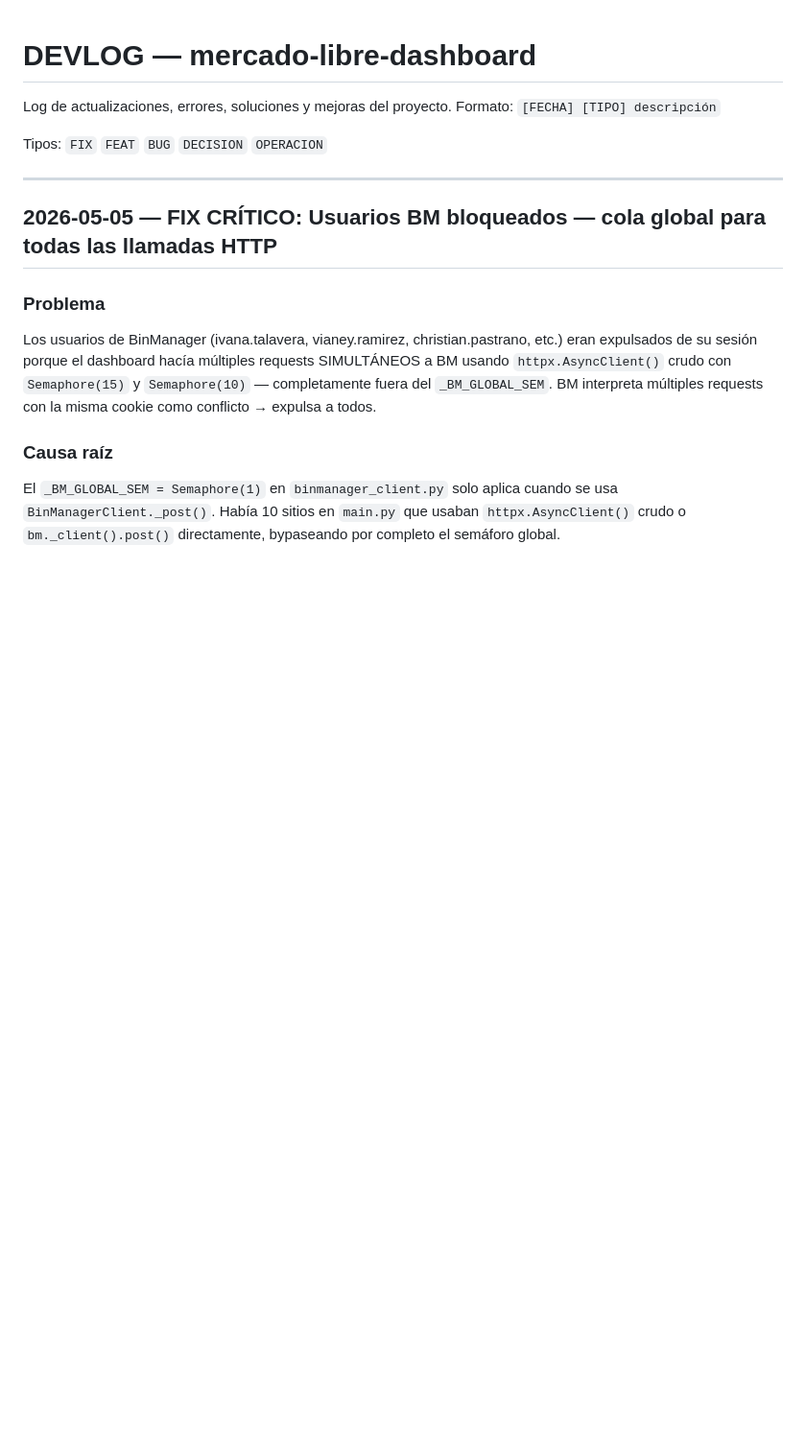
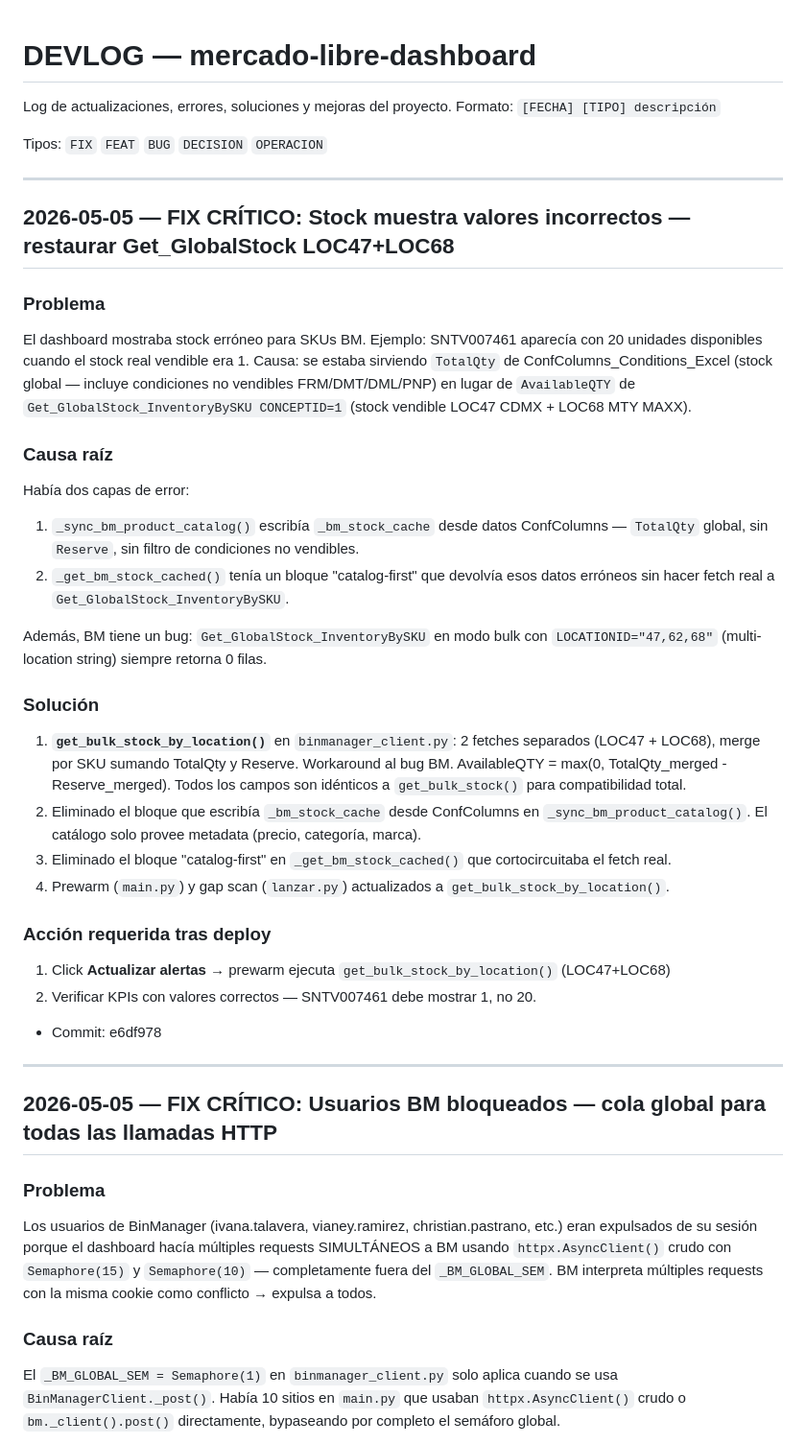
Before and after one commit to ApantallateMX/mercado-libre-dashboard, a Markdown page: DEVLOG.md, the part around the change. Shown at 96% size. Drawn GitHub-style; blank space fills up the shorter version.

Commit message:
docs: DEVLOG fix stock LOC47+LOC68 e6df978
Co-Authored-By: Claude Sonnet 4.6 <noreply@anthropic.com>

```diff
--- a/DEVLOG.md
+++ b/DEVLOG.md
@@ -4,6 +4,44 @@ Log de actualizaciones, errores, soluciones y mejoras del proyecto.
 Formato: `[FECHA] [TIPO] descripción`
 
 Tipos: `FIX` `FEAT` `BUG` `DECISION` `OPERACION`
+
+---
+
+## 2026-05-05 — FIX CRÍTICO: Stock muestra valores incorrectos — restaurar Get_GlobalStock LOC47+LOC68
+
+### Problema
+El dashboard mostraba stock erróneo para SKUs BM. Ejemplo: SNTV007461 aparecía con 20
+unidades disponibles cuando el stock real vendible era 1. Causa: se estaba sirviendo
+`TotalQty` de ConfColumns_Conditions_Excel (stock global — incluye condiciones no vendibles
+FRM/DMT/DML/PNP) en lugar de `AvailableQTY` de `Get_GlobalStock_InventoryBySKU CONCEPTID=1`
+(stock vendible LOC47 CDMX + LOC68 MTY MAXX).
+
+### Causa raíz
+Había dos capas de error:
+1. `_sync_bm_product_catalog()` escribía `_bm_stock_cache` desde datos ConfColumns —
+   `TotalQty` global, sin `Reserve`, sin filtro de condiciones no vendibles.
+2. `_get_bm_stock_cached()` tenía un bloque "catalog-first" que devolvía esos datos erróneos
+   sin hacer fetch real a `Get_GlobalStock_InventoryBySKU`.
+
+Además, BM tiene un bug: `Get_GlobalStock_InventoryBySKU` en modo bulk con
+`LOCATIONID="47,62,68"` (multi-location string) siempre retorna 0 filas.
+
+### Solución
+1. **`get_bulk_stock_by_location()`** en `binmanager_client.py`: 2 fetches separados
+   (LOC47 + LOC68), merge por SKU sumando TotalQty y Reserve. Workaround al bug BM.
+   AvailableQTY = max(0, TotalQty_merged - Reserve_merged). Todos los campos son
+   idénticos a `get_bulk_stock()` para compatibilidad total.
+2. Eliminado el bloque que escribía `_bm_stock_cache` desde ConfColumns en
+   `_sync_bm_product_catalog()`. El catálogo solo provee metadata (precio, categoría, marca).
+3. Eliminado el bloque "catalog-first" en `_get_bm_stock_cached()` que cortocircuitaba
+   el fetch real.
+4. Prewarm (`main.py`) y gap scan (`lanzar.py`) actualizados a `get_bulk_stock_by_location()`.
+
+### Acción requerida tras deploy
+1. Click **Actualizar alertas** → prewarm ejecuta `get_bulk_stock_by_location()` (LOC47+LOC68)
+2. Verificar KPIs con valores correctos — SNTV007461 debe mostrar 1, no 20.
+
+- Commit: e6df978
 
 ---
 
```
